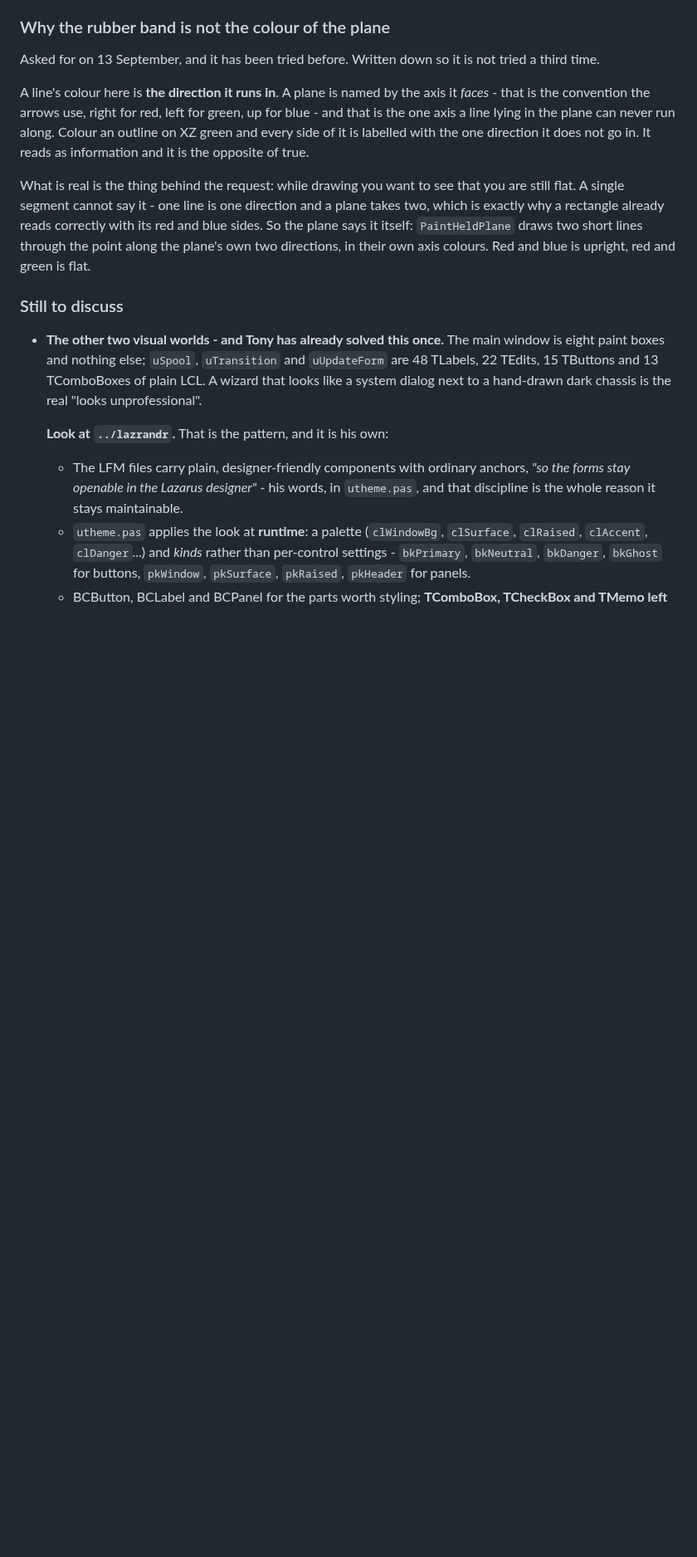
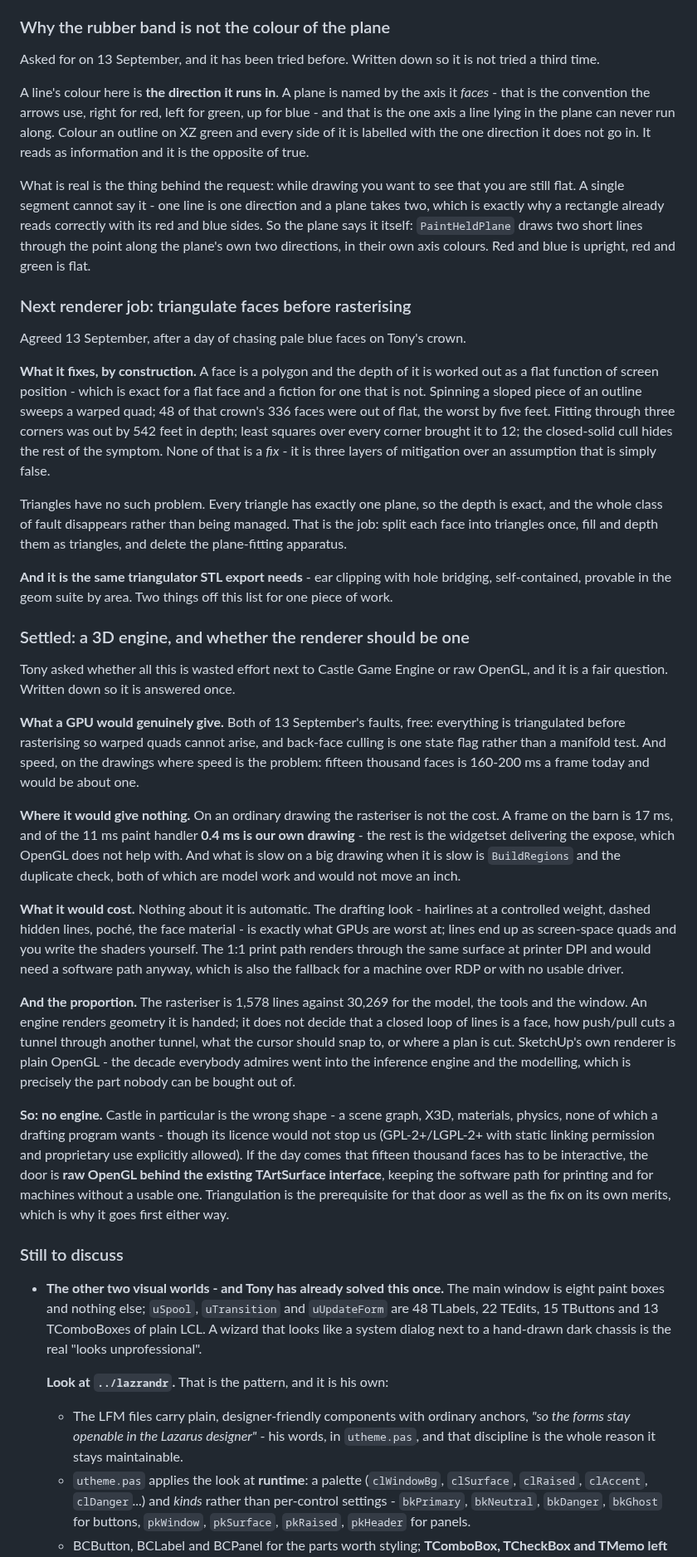
Before and after one commit to TonyStone31/noella-etch-a-sketch, a Markdown page: TODO.md, the part around the change. Shown at 83% size. Rendered like a GitHub page; blank space fills up the shorter version.

Commit message:
TODO: triangulation next, and no game engine
Two things settled with Tony on 13 September after a day of pale blue
faces.

Triangulate faces before rasterising, as the next renderer job.  A
polygon's depth is worked out as a flat function of screen position, which
is exact for a flat face and a fiction for a warped one - and today's three
fixes are all mitigation of that fiction rather than a cure.  A triangle
has exactly one plane, so the class of fault goes rather than being
managed.  It is also the same ear-clipping triangulator STL export needs.

And whether a 3D engine makes the lot moot: no, with the numbers.  A GPU
would give both of today's faults for free and would take fifteen thousand
faces from 160-200 ms a frame to about one.  It would give nothing on an
ordinary drawing - 0.4 ms of an 11 ms paint is our drawing, the rest is the
widgetset - and nothing at all on what is actually slow when a big drawing
is slow, which is BuildRegions.  The rasteriser is 1,578 lines against
30,269 for the model, the tools and the window; an engine renders geometry
it is handed and decides none of that.  SketchUp's renderer is plain
OpenGL - the decade went into the inference engine.

Castle is the wrong shape rather than the wrong licence.  If speed ever
demands it the door is raw OpenGL behind the TArtSurface interface, with
the software path kept for printing and for machines without a usable
driver - and triangulation is the prerequisite for that door as well.

Co-Authored-By: Claude Opus 5 (1M context) <noreply@anthropic.com>
Claude-Session: https://claude.ai/code/session_01ApEGexLfVT6UAifDsUsJzq

```diff
--- a/TODO.md
+++ b/TODO.md
@@ -681,6 +681,71 @@ reads correctly with its red and blue sides.  So the plane says it itself:
 own two directions, in their own axis colours.  Red and blue is upright, red
 and green is flat.
 
+### Next renderer job: triangulate faces before rasterising
+
+Agreed 13 September, after a day of chasing pale blue faces on Tony's crown.
+
+**What it fixes, by construction.**  A face is a polygon and the depth of it
+is worked out as a flat function of screen position - which is exact for a
+flat face and a fiction for one that is not.  Spinning a sloped piece of an
+outline sweeps a warped quad; 48 of that crown's 336 faces were out of flat,
+the worst by five feet.  Fitting through three corners was out by 542 feet in
+depth; least squares over every corner brought it to 12; the closed-solid
+cull hides the rest of the symptom.  None of that is a *fix* - it is three
+layers of mitigation over an assumption that is simply false.
+
+Triangles have no such problem.  Every triangle has exactly one plane, so the
+depth is exact, and the whole class of fault disappears rather than being
+managed.  That is the job: split each face into triangles once, fill and
+depth them as triangles, and delete the plane-fitting apparatus.
+
+**And it is the same triangulator STL export needs** - ear clipping with hole
+bridging, self-contained, provable in the geom suite by area.  Two things off
+this list for one piece of work.
+
+### Settled: a 3D engine, and whether the renderer should be one
+
+Tony asked whether all this is wasted effort next to Castle Game Engine or
+raw OpenGL, and it is a fair question.  Written down so it is answered once.
+
+**What a GPU would genuinely give.**  Both of 13 September's faults, free:
+everything is triangulated before rasterising so warped quads cannot arise,
+and back-face culling is one state flag rather than a manifold test.  And
+speed, on the drawings where speed is the problem: fifteen thousand faces is
+160-200 ms a frame today and would be about one.
+
+**Where it would give nothing.**  On an ordinary drawing the rasteriser is
+not the cost.  A frame on the barn is 17 ms, and of the 11 ms paint handler
+**0.4 ms is our own drawing** - the rest is the widgetset delivering the
+expose, which OpenGL does not help with.  And what is slow on a big drawing
+when it is slow is `BuildRegions` and the duplicate check, both of which are
+model work and would not move an inch.
+
+**What it would cost.**  Nothing about it is automatic.  The drafting look -
+hairlines at a controlled weight, dashed hidden lines, poché, the face
+material - is exactly what GPUs are worst at; lines end up as screen-space
+quads and you write the shaders yourself.  The 1:1 print path renders through
+the same surface at printer DPI and would need a software path anyway, which
+is also the fallback for a machine over RDP or with no usable driver.
+
+**And the proportion.**  The rasteriser is 1,578 lines against 30,269 for the
+model, the tools and the window.  An engine renders geometry it is handed; it
+does not decide that a closed loop of lines is a face, how push/pull cuts a
+tunnel through another tunnel, what the cursor should snap to, or where a
+plan is cut.  SketchUp's own renderer is plain OpenGL - the decade everybody
+admires went into the inference engine and the modelling, which is precisely
+the part nobody can be bought out of.
+
+**So: no engine.**  Castle in particular is the wrong shape - a scene graph,
+X3D, materials, physics, none of which a drafting program wants - though its
+licence would not stop us (GPL-2+/LGPL-2+ with static linking permission and
+proprietary use explicitly allowed).  If the day comes that fifteen thousand
+faces has to be interactive, the door is **raw OpenGL behind the existing
+TArtSurface interface**, keeping the software path for printing and for
+machines without a usable one.  Triangulation is the prerequisite for that
+door as well as the fix on its own merits, which is why it goes first either
+way.
+
 ### Still to discuss
 
 * **The other two visual worlds - and Tony has already solved this once.**
```
